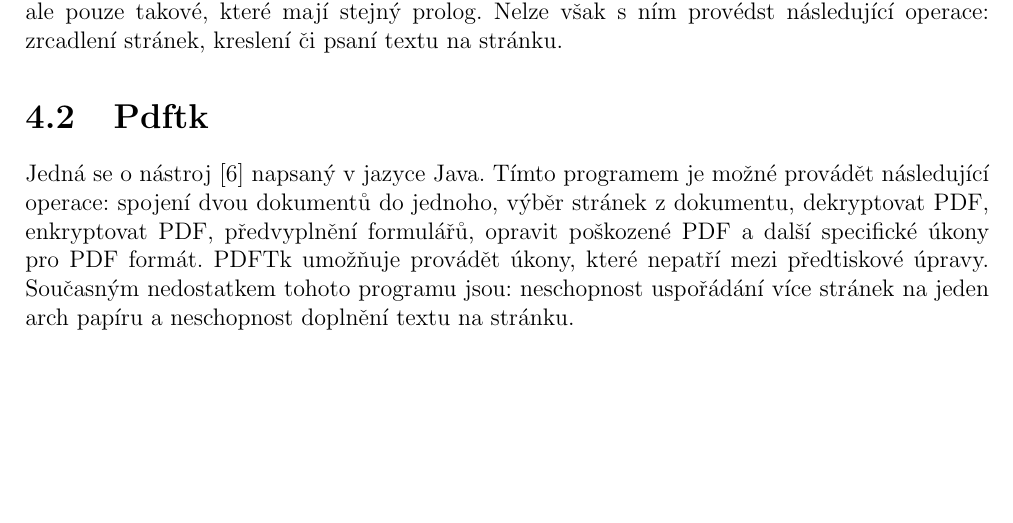
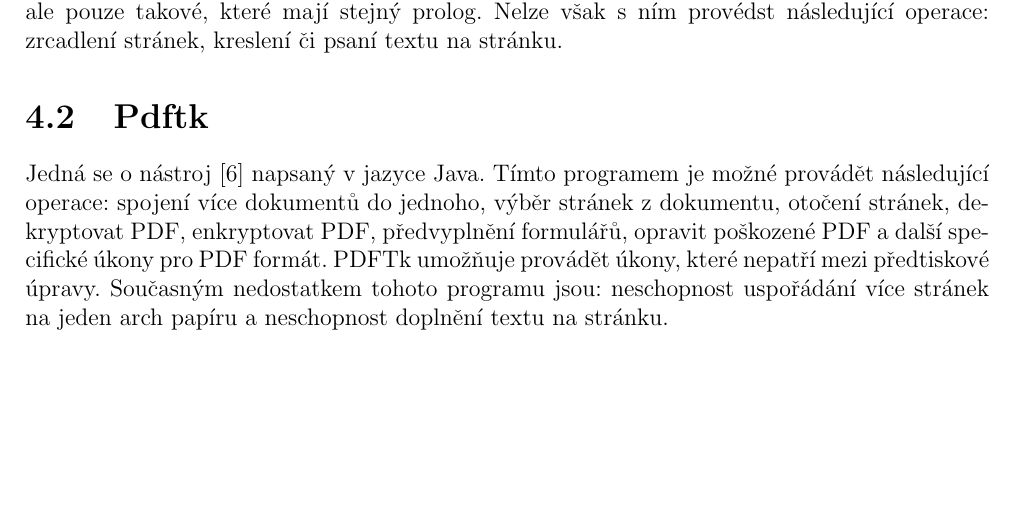
Before and after one commit to ppetr/pspdftool-code, a LaTeX thesis (doc/bakalarka/bc_pspdftool.tex): part of page 12 of 24, cut so that both start at the same text. Compiled offline with pdfLaTeX; the source files are stored in an older character set and shown here as Unicode.

Commit message:
git-svn-id: svn://svn.code.sf.net/p/pspdftool/code/trunk@51 bcc72368-3e3e-0410-9a69-86e283d76c0a

```diff
--- a/doc/bakalarka/bc_pspdftool.tex
+++ b/doc/bakalarka/bc_pspdftool.tex
@@ -365,8 +365,8 @@
 Nelze však s~ním provédst následující operace: zrcadlení stránek, kreslení či psaní textu na stránku.
 
 \section{Pdftk}
-Jedná se o~nástroj \cite{pdftk} napsaný v~jazyce Java. Tímto programem je možné provádět následující operace: spojení dvou dokumentů do jednoho,
-výběr stránek z~dokumentu, dekryptovat PDF, enkryptovat PDF, předvyplnění formulářů, opravit poškozené
+Jedná se o~nástroj \cite{pdftk} napsaný v~jazyce Java. Tímto programem je možné provádět následující operace: spojení více dokumentů do jednoho,
+výběr stránek z~dokumentu, otočení stránek, dekryptovat PDF, enkryptovat PDF, předvyplnění formulářů, opravit poškozené
 PDF a další specifické úkony pro PDF formát. PDFTk umožňuje provádět úkony, které nepatří mezi předtiskové úpravy.
 Současným nedostatkem tohoto programu jsou: neschopnost uspořádání více stránek na jeden arch papíru a neschopnost doplnění textu na stránku.
 
```
